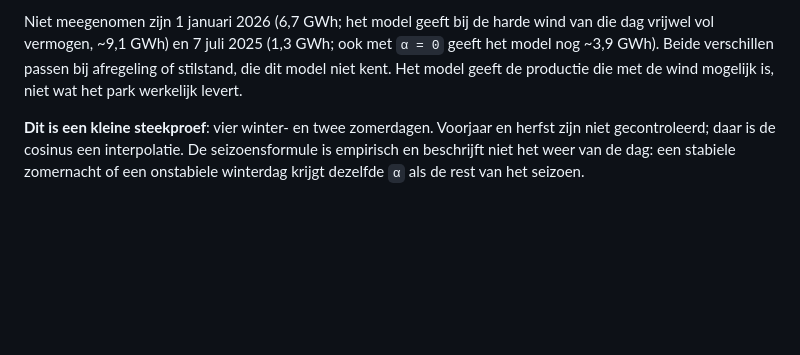
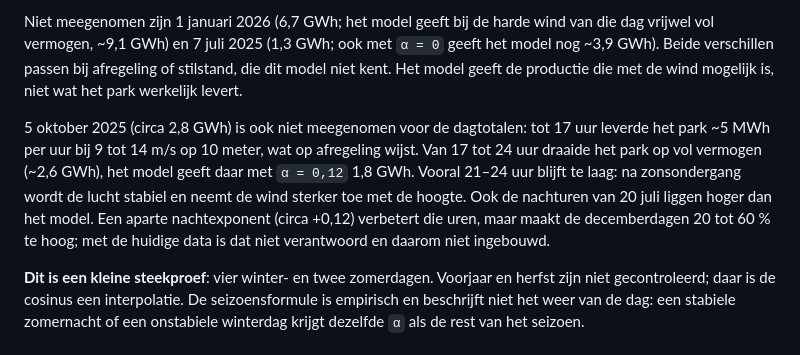
Before and after one commit to akubishon/windprofiel, a Markdown page: docs/rekenmodel.md, the part around the change. Drawn GitHub-style; blank space fills up the shorter version.

Commit message:
Document 5 October production check and rejected night exponent
Co-Authored-By: Claude Opus 5.5 <noreply@anthropic.com>
Claude-Session: https://claude.ai/code/session_01SvbWWAi3MymqjbNRdN7RMZ

```diff
--- a/docs/rekenmodel.md
+++ b/docs/rekenmodel.md
@@ -197,6 +197,15 @@ van die dag vrijwel vol vermogen, ~9,1 GWh) en 7 juli 2025 (1,3 GWh; ook met
 stilstand, die dit model niet kent. Het model geeft de productie die met de wind
 mogelijk is, niet wat het park werkelijk levert.
 
+5 oktober 2025 (circa 2,8 GWh) is ook niet meegenomen voor de dagtotalen: tot
+17 uur leverde het park ~5 MWh per uur bij 9 tot 14 m/s op 10 meter, wat op
+afregeling wijst. Van 17 tot 24 uur draaide het park op vol vermogen (~2,6 GWh),
+het model geeft daar met `α = 0,12` 1,8 GWh. Vooral 21–24 uur blijft te laag: na
+zonsondergang wordt de lucht stabiel en neemt de wind sterker toe met de hoogte.
+Ook de nachturen van 20 juli liggen hoger dan het model. Een aparte nachtexponent
+(circa +0,12) verbetert die uren, maar maakt de decemberdagen 20 tot 60 % te hoog;
+met de huidige data is dat niet verantwoord en daarom niet ingebouwd.
+
 **Dit is een kleine steekproef**: vier winter- en twee zomerdagen. Voorjaar en
 herfst zijn niet gecontroleerd; daar is de cosinus een interpolatie. De
 seizoensformule is empirisch en beschrijft niet het weer van de dag: een
```
